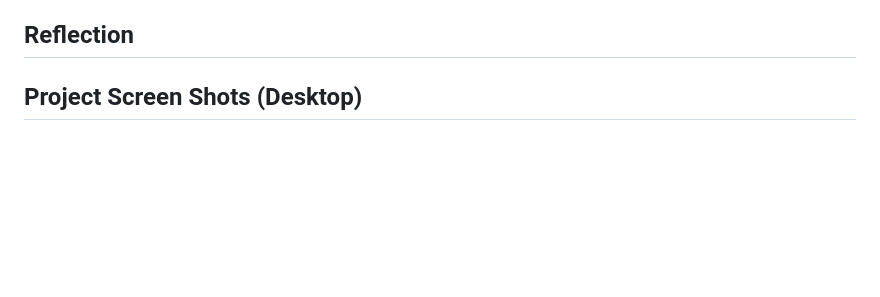
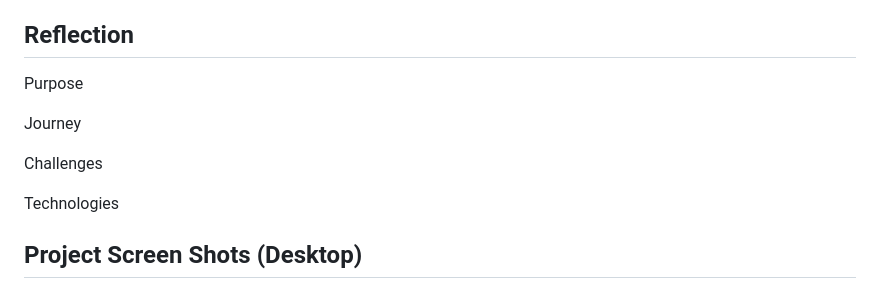
Before and after one commit to johnnyj2608/RomanticHut, a Markdown page: README.md, the part around one of its changes. Drawn GitHub-style; blank space fills up the shorter version.

```diff
--- a/README.md
+++ b/README.md
@@ -40,6 +37,14 @@ Open Google `Apps Script` for your spreadsheet and paste the assets/js/AppsScrip
 Visit the settings of your repository. Under "Code and automation", visit "Pages". Save source as main/master. Under "Custom domain", enter your own custom domain. For more information: https://docs.github.com/en/pages/configuring-a-custom-domain-for-your-github-pages-site/managing-a-custom-domain-for-your-github-pages-site
 
 ## Reflection
+
+Purpose
+
+Journey
+
+Challenges
+
+Technologies
 
 ## Project Screen Shots (Desktop)
 
```
Also changed, not shown: other parts of README.md (+2 -5 lines).
